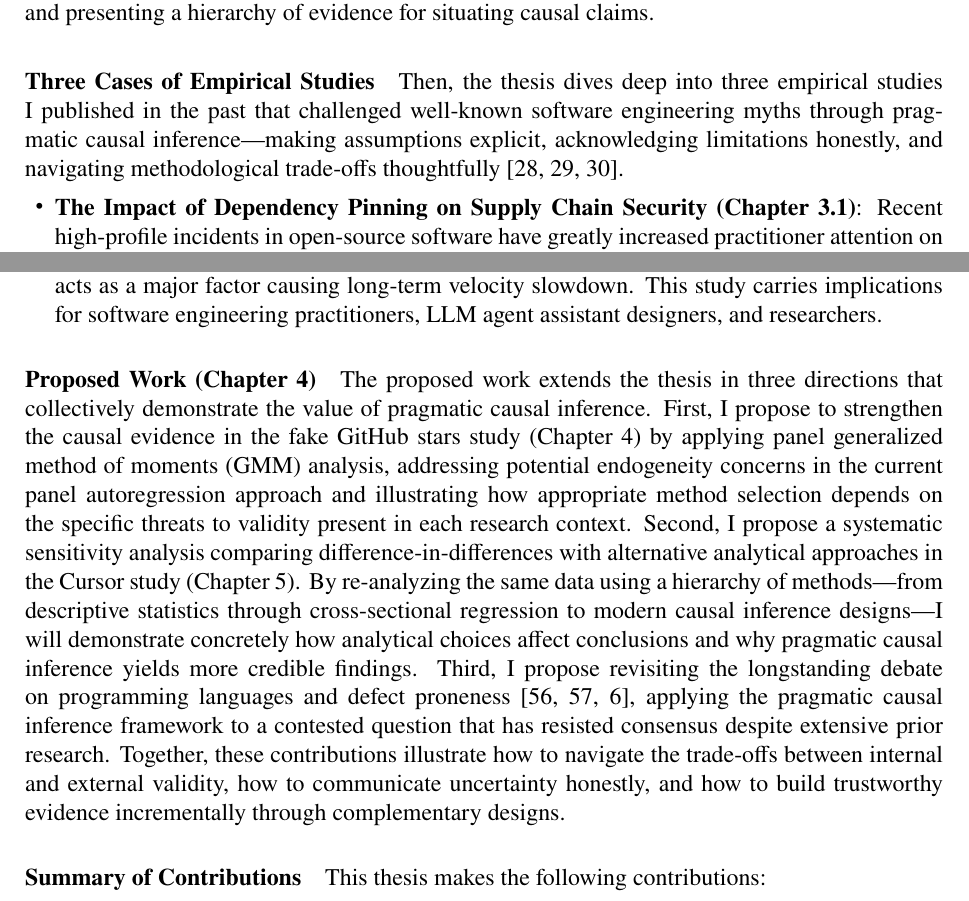
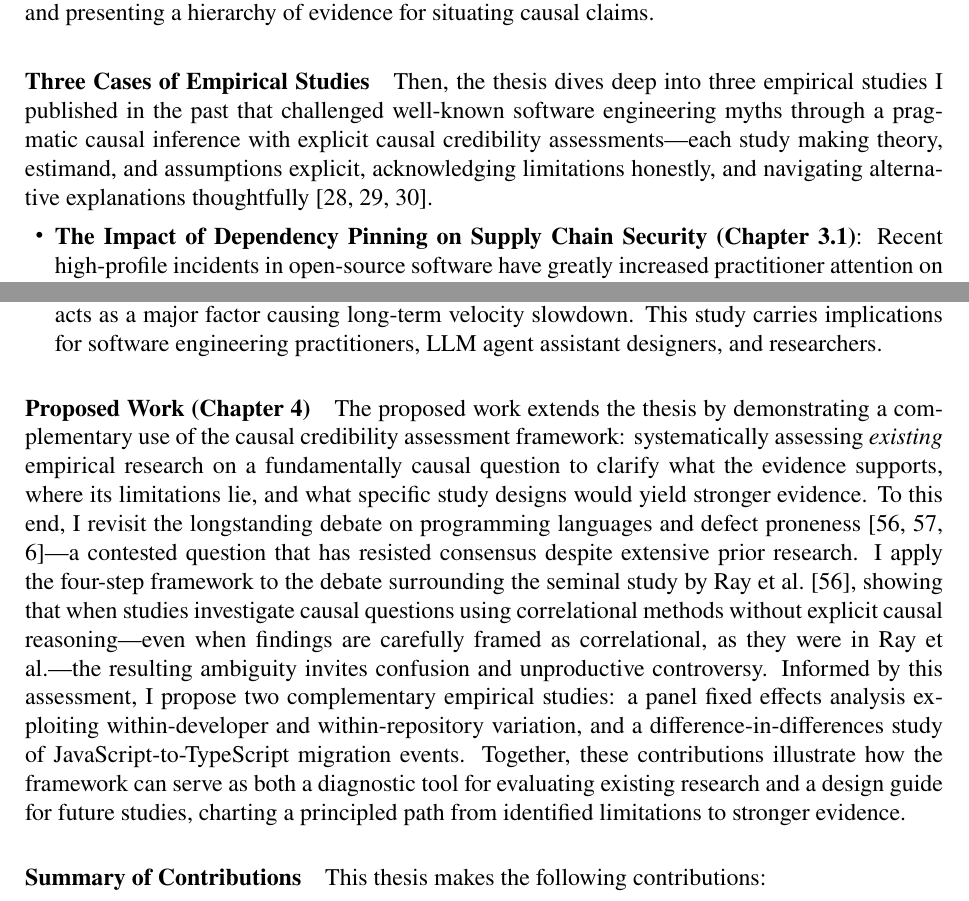
Before and after one commit to hehao98/Thesis, a LaTeX thesis (main.tex, which reads chap-intro.tex): two parts of pages 10 and 11 of 64, joined at a grey line, cut so that both start at the same text. Compiled offline with pdfLaTeX.

Commit message:
Refine the proposed work chapter by applying the causal credibility assessment framework to existing empirical research on programming languages and defect proneness. Clarify evidence implications, identify methodological gaps, and propose complementary studies to strengthen causal understanding in software engineering.

```diff
--- a/chap-intro.tex
+++ b/chap-intro.tex
@@ -83,7 +83,7 @@ It then examines common pitfalls in descriptive and correlational research, expl
 After formalizing the key concepts through the potential outcomes framework and graphical causal models, the chapter concludes with a pragmatic approach to causal credibility assessments in empirical software engineering research---operationalizing the four-step framework articulated in the thesis statement, discussing the internal--external validity trade-off, and presenting a hierarchy of evidence for situating causal claims.
 
 \paragraph{Three Cases of Empirical Studies}
-Then, the thesis dives deep into three empirical studies I published in the past that challenged well-known software engineering myths through pragmatic causal inference---making assumptions explicit, acknowledging limitations honestly, and navigating methodological trade-offs thoughtfully~\cite{DBLP:journals/corr/abs-2502-06662, DBLP:journals/corr/abs-2412-13459, DBLP:journals/corr/abs-2511-04427}.
+Then, the thesis dives deep into three empirical studies I published in the past that challenged well-known software engineering myths through a pragmatic causal inference with explicit causal credibility assessments---each study making theory, estimand, and assumptions explicit, acknowledging limitations honestly, and navigating alternative explanations thoughtfully~\cite{DBLP:journals/corr/abs-2502-06662, DBLP:journals/corr/abs-2412-13459, DBLP:journals/corr/abs-2511-04427}.
 
 \begin{itemize}[leftmargin=15pt]
     \item \textbf{The Impact of Dependency Pinning on Supply Chain Security (Chapter~\ref{chp:pinning})}: Recent high-profile incidents in open-source software have greatly increased practitioner attention on software supply chain attacks.
@@ -110,12 +110,11 @@ Then, the thesis dives deep into three empirical studies I published in the past
 \end{itemize}
 
 \paragraph{Proposed Work (Chapter~\ref{chp:proposed-work})}
-The proposed work extends the thesis in three directions that collectively demonstrate the value of pragmatic causal inference.
-First, I propose to strengthen the causal evidence in the fake GitHub stars study (Chapter~4) by applying panel generalized method of moments (GMM) analysis, addressing potential endogeneity concerns in the current panel autoregression approach and illustrating how appropriate method selection depends on the specific threats to validity present in each research context.
-Second, I propose a systematic sensitivity analysis comparing difference-in-differences with alternative analytical approaches in the Cursor study (Chapter~5).
-By re-analyzing the same data using a hierarchy of methods---from descriptive statistics through cross-sectional regression to modern causal inference designs---I will demonstrate concretely how analytical choices affect conclusions and why pragmatic causal inference yields more credible findings.
-Third, I propose revisiting the longstanding debate on programming languages and defect proneness~\cite{DBLP:conf/sigsoft/RayPFD14, DBLP:journals/cacm/RayPDF17, DBLP:journals/toplas/BergerHMVV19}, applying the pragmatic causal inference framework to a contested question that has resisted consensus despite extensive prior research.
-Together, these contributions illustrate how to navigate the trade-offs between internal and external validity, how to communicate uncertainty honestly, and how to build trustworthy evidence incrementally through complementary designs.
+The proposed work extends the thesis by demonstrating a complementary use of the causal credibility assessment framework: systematically assessing \emph{existing} empirical research on a fundamentally causal question to clarify what the evidence supports, where its limitations lie, and what specific study designs would yield stronger evidence.
+To this end, I revisit the longstanding debate on programming languages and defect proneness~\cite{DBLP:conf/sigsoft/RayPFD14, DBLP:journals/cacm/RayPDF17, DBLP:journals/toplas/BergerHMVV19}---a contested question that has resisted consensus despite extensive prior research.
+I apply the four-step framework to the debate surrounding the seminal study by \citet{DBLP:conf/sigsoft/RayPFD14}, showing that when studies investigate causal questions using correlational methods without explicit causal reasoning---even when findings are carefully framed as correlational, as they were in Ray et al.---the resulting ambiguity invites confusion and unproductive controversy.
+Informed by this assessment, I propose two complementary empirical studies: a panel fixed effects analysis exploiting within-developer and within-repository variation, and a difference-in-differences study of JavaScript-to-TypeScript migration events.
+Together, these contributions illustrate how the framework can serve as both a diagnostic tool for evaluating existing research and a design guide for future studies, charting a principled path from identified limitations to stronger evidence.
 
 \paragraph{Summary of Contributions} This thesis makes the following contributions:
 
```
